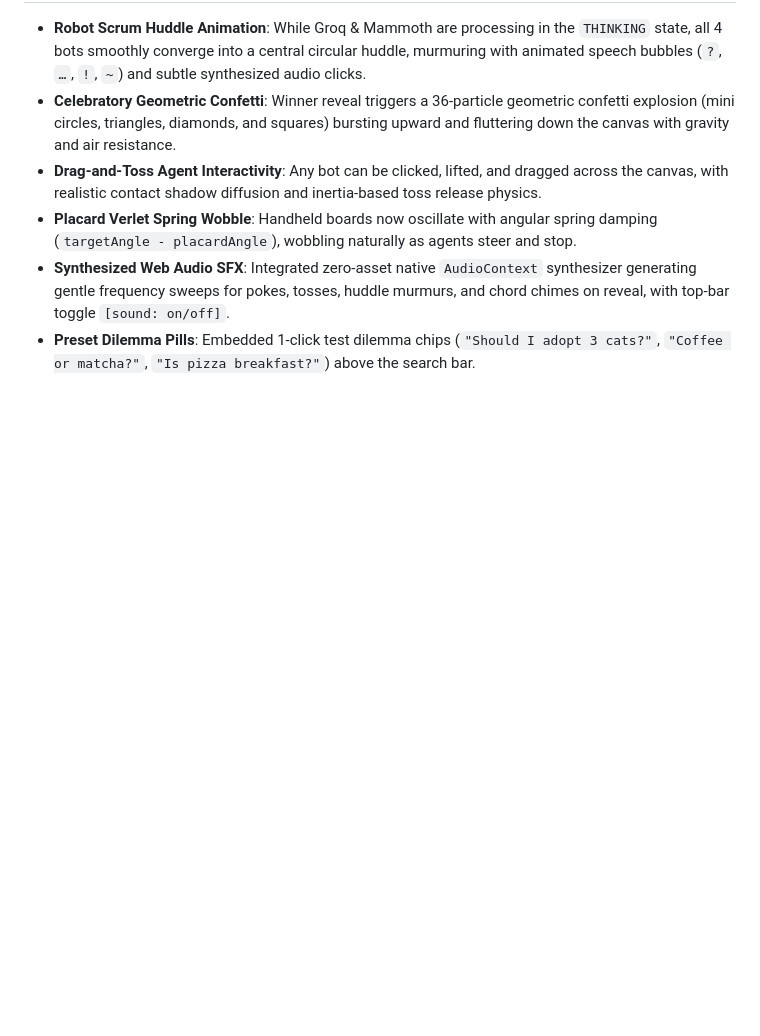
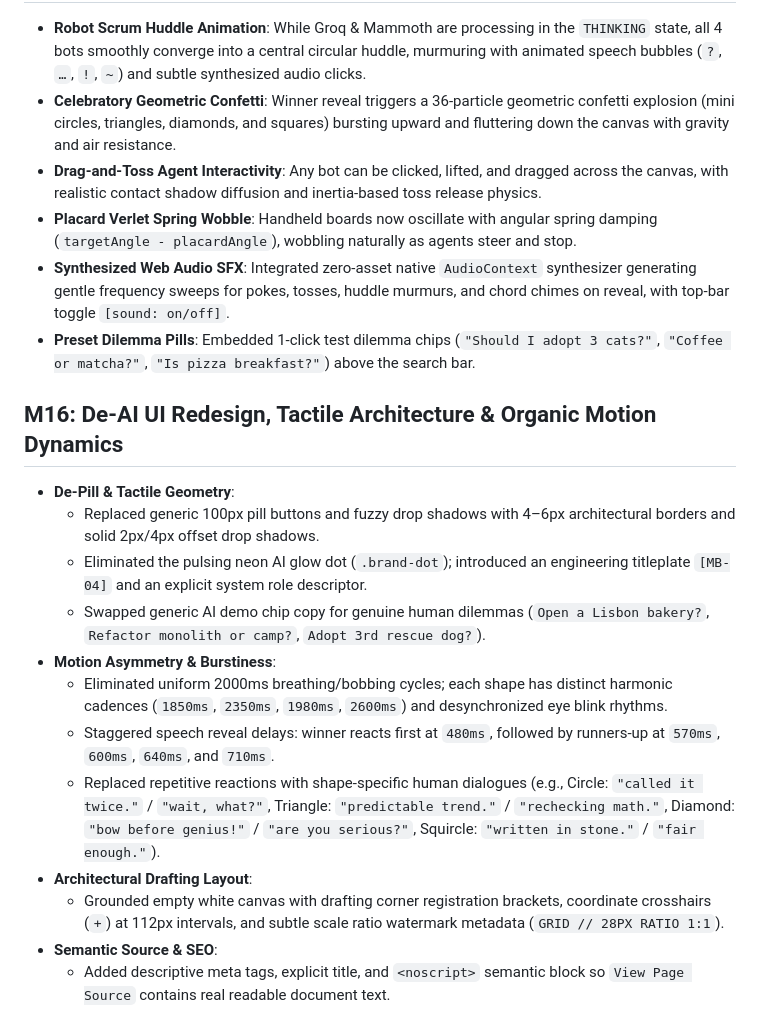
Before and after one commit to JanardhanS56/mammoth-bots, a Markdown page: logbook.md, the part around the change. GitHub-like rendering; blank space fills up the shorter version.

Commit message:
docs(logbook): document M16 De-AI UI overhaul

```diff
--- a/logbook.md
+++ b/logbook.md
@@ -110,3 +110,17 @@ remote-repo: https://github.com/JanardhanS56/mammoth-bots.git
 - **Placard Verlet Spring Wobble**: Handheld boards now oscillate with angular spring damping (`targetAngle - placardAngle`), wobbling naturally as agents steer and stop.
 - **Synthesized Web Audio SFX**: Integrated zero-asset native `AudioContext` synthesizer generating gentle frequency sweeps for pokes, tosses, huddle murmurs, and chord chimes on reveal, with top-bar toggle `[sound: on/off]`.
 - **Preset Dilemma Pills**: Embedded 1-click test dilemma chips (`"Should I adopt 3 cats?"`, `"Coffee or matcha?"`, `"Is pizza breakfast?"`) above the search bar.
+
+## M16: De-AI UI Redesign, Tactile Architecture & Organic Motion Dynamics
+- **De-Pill & Tactile Geometry**:
+  - Replaced generic 100px pill buttons and fuzzy drop shadows with 4–6px architectural borders and solid 2px/4px offset drop shadows.
+  - Eliminated the pulsing neon AI glow dot (`.brand-dot`); introduced an engineering titleplate `[MB-04]` and an explicit system role descriptor.
+  - Swapped generic AI demo chip copy for genuine human dilemmas (`Open a Lisbon bakery?`, `Refactor monolith or camp?`, `Adopt 3rd rescue dog?`).
+- **Motion Asymmetry & Burstiness**:
+  - Eliminated uniform 2000ms breathing/bobbing cycles; each shape has distinct harmonic cadences (`1850ms`, `2350ms`, `1980ms`, `2600ms`) and desynchronized eye blink rhythms.
+  - Staggered speech reveal delays: winner reacts first at `480ms`, followed by runners-up at `570ms`, `600ms`, `640ms`, and `710ms`.
+  - Replaced repetitive reactions with shape-specific human dialogues (e.g., Circle: `"called it twice."` / `"wait, what?"`, Triangle: `"predictable trend."` / `"rechecking math."`, Diamond: `"bow before genius!"` / `"are you serious?"`, Squircle: `"written in stone."` / `"fair enough."`).
+- **Architectural Drafting Layout**:
+  - Grounded empty white canvas with drafting corner registration brackets, coordinate crosshairs (`+`) at 112px intervals, and subtle scale ratio watermark metadata (`GRID // 28PX RATIO 1:1`).
+- **Semantic Source & SEO**:
+  - Added descriptive meta tags, explicit title, and `<noscript>` semantic block so `View Page Source` contains real readable document text.
```
